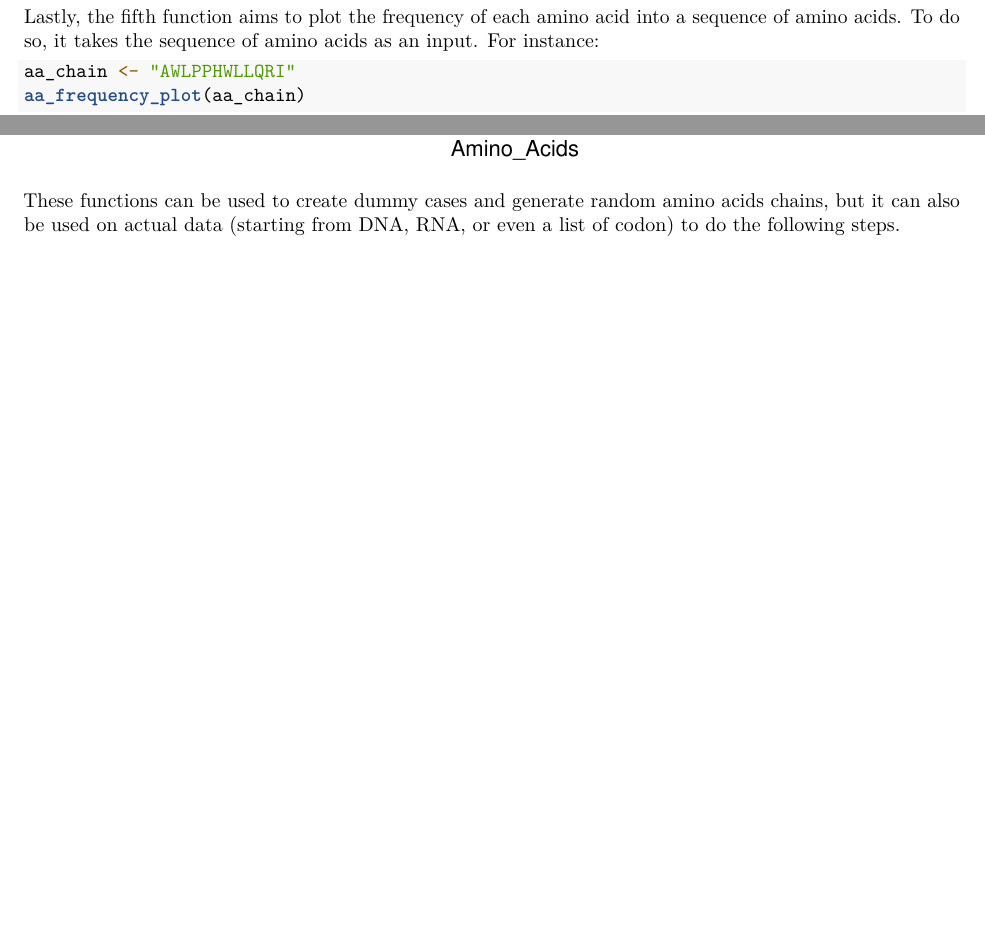
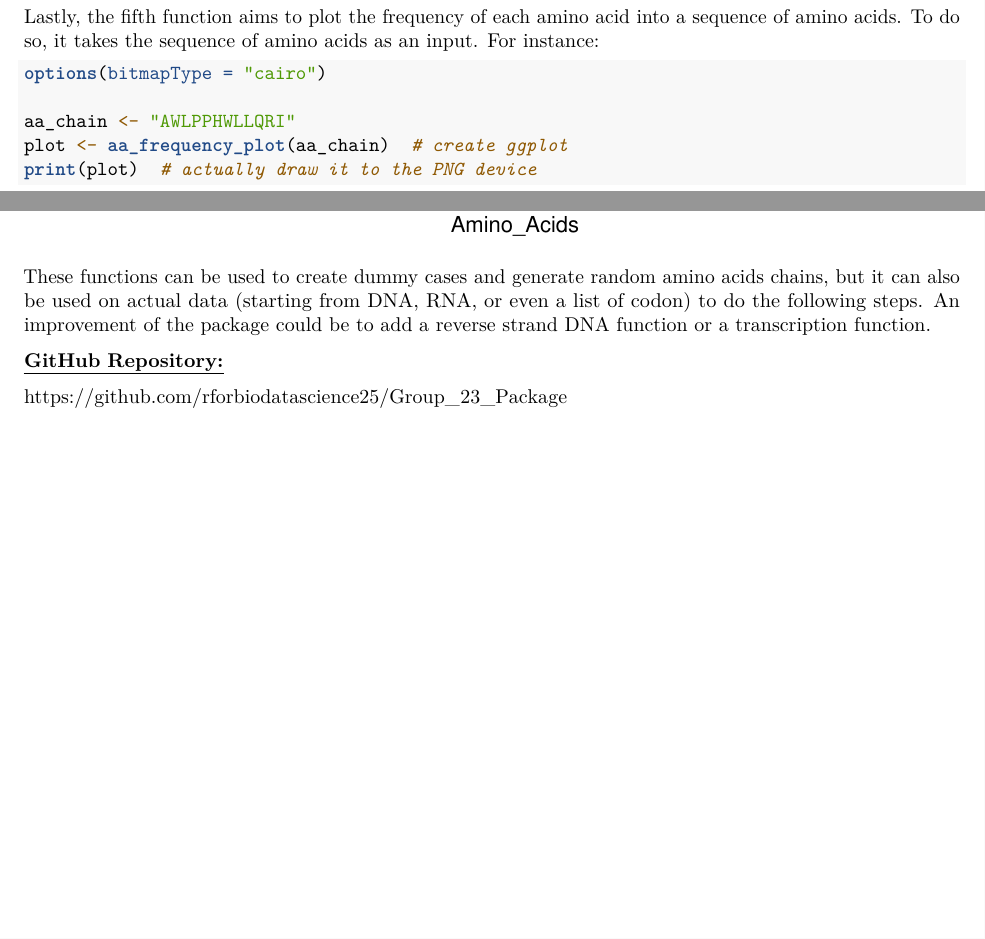
Before and after one commit to rforbiodatascience25/Group_23_Package, an R Markdown document (vignettes/replica.Rmd): two parts of pages 1 and 3 of 3, joined at a grey line, cut so that both start at the same text, the shorter picture padded with empty space. Rendered offline with R 4.5, knitr and Pandoc, then LaTeX, with nearby package versions; both versions are drawn in the output format of the newer one; code that draws random numbers runs with fixed seeds of ours; some code elsewhere in the file could not run offline.

Commit message:
Pdf vignette

````diff
--- a/vignettes/replica.Rmd
+++ b/vignettes/replica.Rmd
@@ -1,6 +1,6 @@
 ---
 title: "replica"
-output: rmarkdown::html_vignette
+output: rmarkdown::pdf_document
 vignette: >
   %\VignetteIndexEntry{replica}
   %\VignetteEngine{knitr::rmarkdown}
@@ -44,8 +44,11 @@ translation(codons)
 
 Lastly, the fifth function aims to plot the frequency of each amino acid into a sequence of amino acids. To do so, it takes the sequence of amino acids as an input. For instance:
 ```{r}
+options(bitmapType = "cairo")
+
 aa_chain <- "AWLPPHWLLQRI"
-aa_frequency_plot(aa_chain)
+plot <- aa_frequency_plot(aa_chain)  # create ggplot
+print(plot)  # actually draw it to the PNG device
 ```
 
 These five function can thus be used to replicate the whole process of DNA transcription/translation and find the frequency of each resulting amino acid in the resulting sequence as so:
@@ -70,3 +75,8 @@ aa_frequency_plot(aa_chain)
 ```
 
 These functions can be used to create dummy cases and generate random amino acids chains, but it can also be used on actual data (starting from DNA, RNA, or even a list of codon) to do the following steps.
+An improvement of the package could be to add a reverse strand DNA function or a transcription function.
+
+[**GitHub Repository:**]{.underline}
+
+https://github.com/rforbiodatascience25/Group_23_Package
````
Also changed, not shown: vignettes/replica.Rmd (4 more changed lines), 2 other files.
